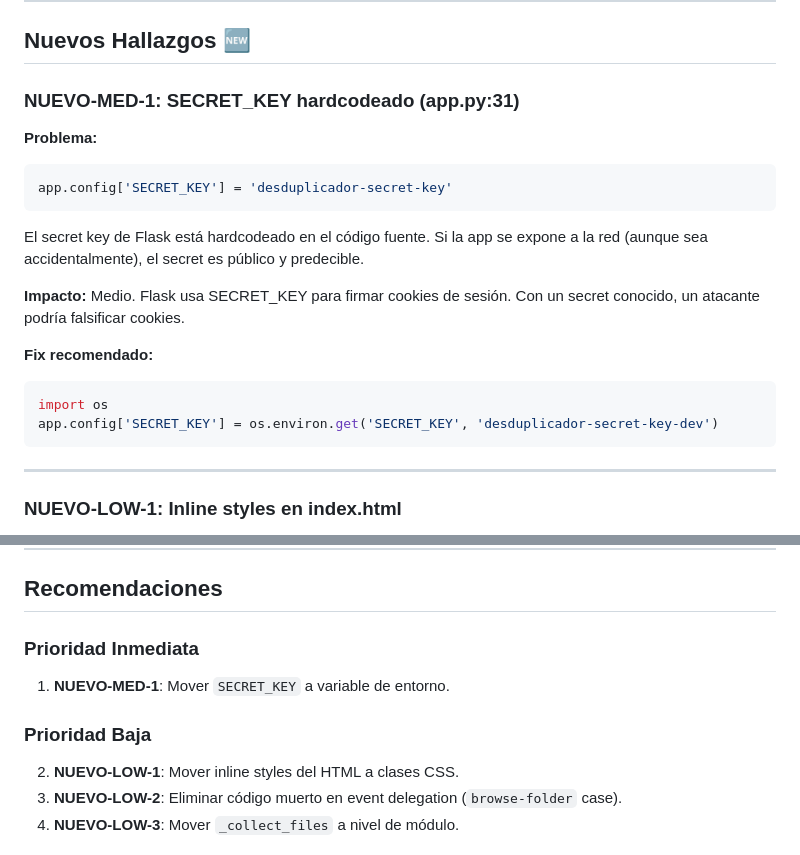
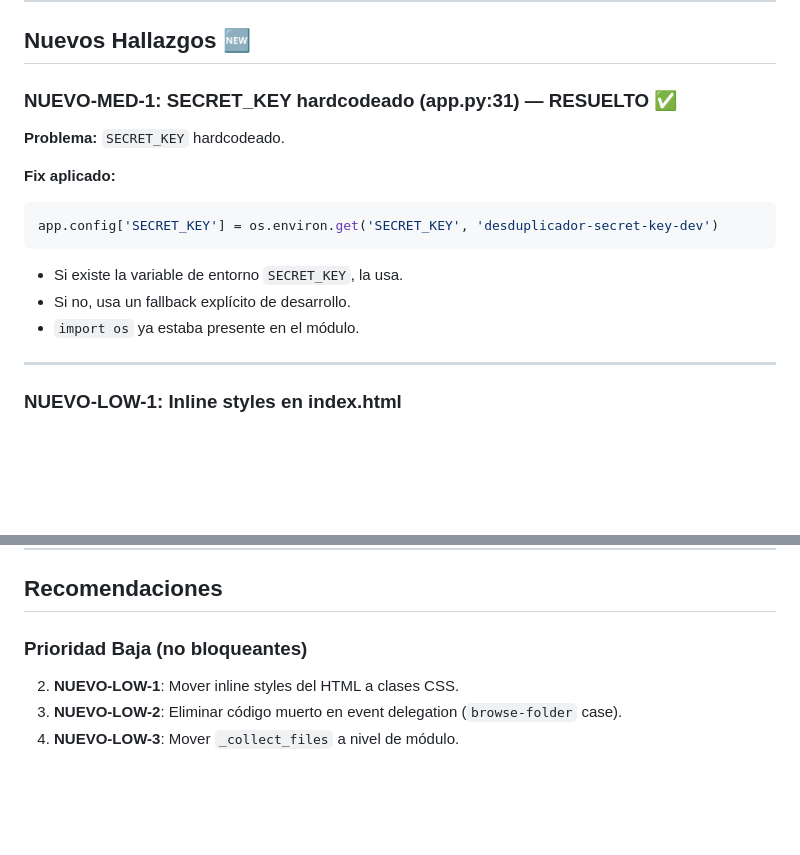
Before and after one commit to Frogzter/desduplicador, a Markdown page: hallazgos.md, 2 parts joined by grey strips. Drawn GitHub-style; blank space fills up the shorter version.

Commit message:
hallazgos.md: NUEVO-MED-1 marcado como resuelto

````diff
--- a/hallazgos.md
+++ b/hallazgos.md
@@ -32,22 +32,18 @@ Ver revisiones previas para detalle completo.
 
 ## Nuevos Hallazgos 🆕
 
-### NUEVO-MED-1: SECRET_KEY hardcodeado (app.py:31)
+### NUEVO-MED-1: SECRET_KEY hardcodeado (app.py:31) — RESUELTO ✅
 
-**Problema:**
+**Problema:** `SECRET_KEY` hardcodeado.
+
+**Fix aplicado:**
 ```python
-app.config['SECRET_KEY'] = 'desduplicador-secret-key'
+app.config['SECRET_KEY'] = os.environ.get('SECRET_KEY', 'desduplicador-secret-key-dev')
 ```
 
-El secret key de Flask está hardcodeado en el código fuente. Si la app se expone a la red (aunque sea accidentalmente), el secret es público y predecible.
-
-**Impacto:** Medio. Flask usa SECRET_KEY para firmar cookies de sesión. Con un secret conocido, un atacante podría falsificar cookies.
-
-**Fix recomendado:**
-```python
-import os
-app.config['SECRET_KEY'] = os.environ.get('SECRET_KEY', 'desduplicador-secret-key-dev')
-```
+- Si existe la variable de entorno `SECRET_KEY`, la usa.
+- Si no, usa un fallback explícito de desarrollo.
+- `import os` ya estaba presente en el módulo.
 
 ---
 
@@ -156,10 +152,7 @@ Las líneas 825-832 nunca se ejecutan porque los botones de output-path y review
 
 ## Recomendaciones
 
-### Prioridad Inmediata
-1. **NUEVO-MED-1**: Mover `SECRET_KEY` a variable de entorno.
-
-### Prioridad Baja
+### Prioridad Baja (no bloqueantes)
 2. **NUEVO-LOW-1**: Mover inline styles del HTML a clases CSS.
 3. **NUEVO-LOW-2**: Eliminar código muerto en event delegation (`browse-folder` case).
 4. **NUEVO-LOW-3**: Mover `_collect_files` a nivel de módulo.
````
